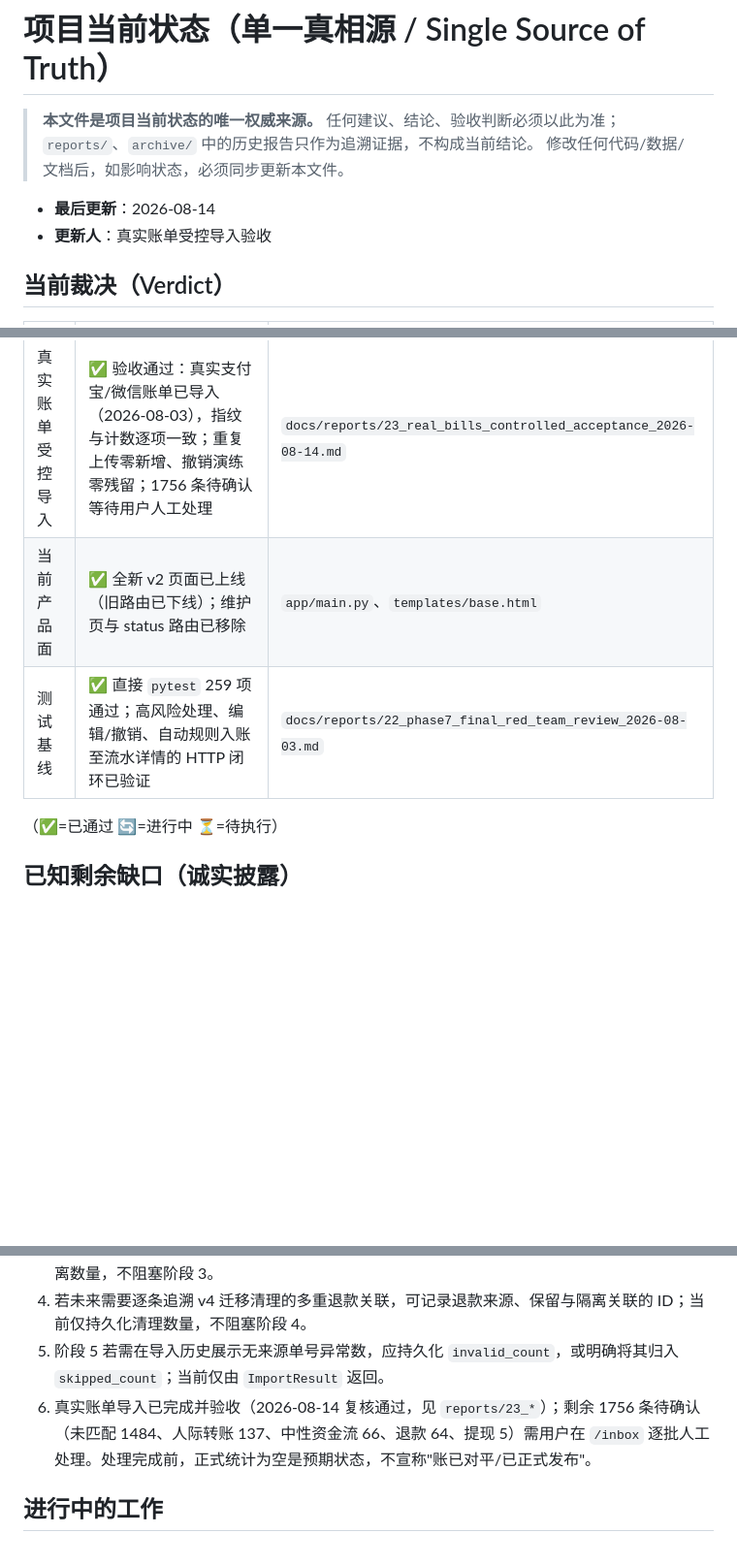
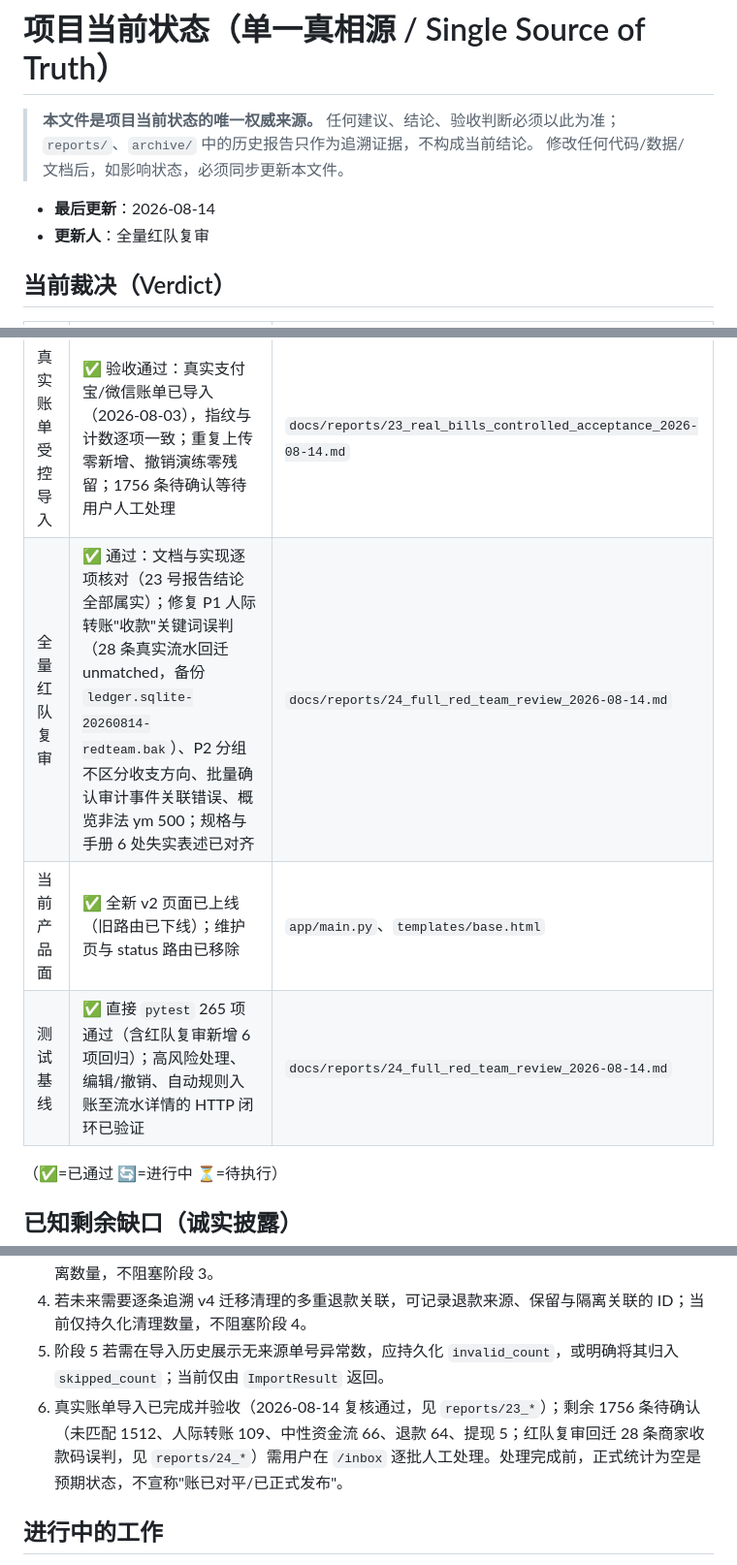
Before and after one commit to bootition/fiance_catch, a Markdown page: docs/STATUS.md, 3 parts joined by grey strips. Shown at 97% size. Drawn GitHub-style; blank space fills up the shorter version.

Commit message:
docs: 全量红队复审报告 24 与 STATUS 更新
- 报告 24：文档一致性核对、P1 数据回迁（28 条收款码误判）、3 项 P2 修复、265 测试
- STATUS：新增红队复审裁决行、测试基线 265、待确认构成更新（1512 未匹配/109 人际）

```diff
--- a/docs/STATUS.md
+++ b/docs/STATUS.md
@@ -5,7 +5,7 @@
 > 修改任何代码/数据/文档后，如影响状态，必须同步更新本文件。
 
 - **最后更新**：2026-08-14
-- **更新人**：真实账单受控导入验收
+- **更新人**：全量红队复审
 
 ## 当前裁决（Verdict）
 
@@ -20,8 +20,9 @@
 | 重构阶段 6 | ✅ 最终红队复审通过：空时间、非法时间/日期和损坏文件均安全拒绝；完全空白行不误伤有效交易；可进入阶段七交付验收 | `docs/reports/19_phase6_final_red_team_review_2026-08-01.md` |
 | 重构阶段 7 | ✅ 最终红队复审通过：高风险逐笔处理、流水详情/编辑审计、撤销阻塞明细和自动规则命中证据均可经 HTTP 产品闭环验证；可进入真实账单受控验收 | `docs/reports/22_phase7_final_red_team_review_2026-08-03.md` |
 | 真实账单受控导入 | ✅ 验收通过：真实支付宝/微信账单已导入（2026-08-03），指纹与计数逐项一致；重复上传零新增、撤销演练零残留；1756 条待确认等待用户人工处理 | `docs/reports/23_real_bills_controlled_acceptance_2026-08-14.md` |
+| 全量红队复审 | ✅ 通过：文档与实现逐项核对（23 号报告结论全部属实）；修复 P1 人际转账"收款"关键词误判（28 条真实流水回迁 unmatched，备份 `ledger.sqlite-20260814-redteam.bak`）、P2 分组不区分收支方向、批量确认审计事件关联错误、概览非法 ym 500；规格与手册 6 处失实表述已对齐 | `docs/reports/24_full_red_team_review_2026-08-14.md` |
 | 当前产品面 | ✅ 全新 v2 页面已上线（旧路由已下线）；维护页与 status 路由已移除 | `app/main.py`、`templates/base.html` |
-| 测试基线 | ✅ 直接 `pytest` 259 项通过；高风险处理、编辑/撤销、自动规则入账至流水详情的 HTTP 闭环已验证 | `docs/reports/22_phase7_final_red_team_review_2026-08-03.md` |
+| 测试基线 | ✅ 直接 `pytest` 265 项通过（含红队复审新增 6 项回归）；高风险处理、编辑/撤销、自动规则入账至流水详情的 HTTP 闭环已验证 | `docs/reports/24_full_red_team_review_2026-08-14.md` |
 
 （✅=已通过 🔄=进行中 ⏳=待执行）
 
@@ -32,7 +33,7 @@
 3. 若未来需要逐条追溯阶段 2 遗留空规则的隔离来源，可记录规则 ID/字段/原因；当前仅持久化隔离数量，不阻塞阶段 3。
 4. 若未来需要逐条追溯 v4 迁移清理的多重退款关联，可记录退款来源、保留与隔离关联的 ID；当前仅持久化清理数量，不阻塞阶段 4。
 5. 阶段 5 若需在导入历史展示无来源单号异常数，应持久化 `invalid_count`，或明确将其归入 `skipped_count`；当前仅由 `ImportResult` 返回。
-6. 真实账单导入已完成并验收（2026-08-14 复核通过，见 `reports/23_*`）；剩余 1756 条待确认（未匹配 1484、人际转账 137、中性资金流 66、退款 64、提现 5）需用户在 `/inbox` 逐批人工处理。处理完成前，正式统计为空是预期状态，不宣称"账已对平/已正式发布"。
+6. 真实账单导入已完成并验收（2026-08-14 复核通过，见 `reports/23_*`）；剩余 1756 条待确认（未匹配 1512、人际转账 109、中性资金流 66、退款 64、提现 5；红队复审回迁 28 条商家收款码误判，见 `reports/24_*`）需用户在 `/inbox` 逐批人工处理。处理完成前，正式统计为空是预期状态，不宣称"账已对平/已正式发布"。
 
 ## 进行中的工作
 
```
Also changed, not shown: docs/reports/24_full_red_team_review_2026-08-14.md (added, +101 -0 lines).
